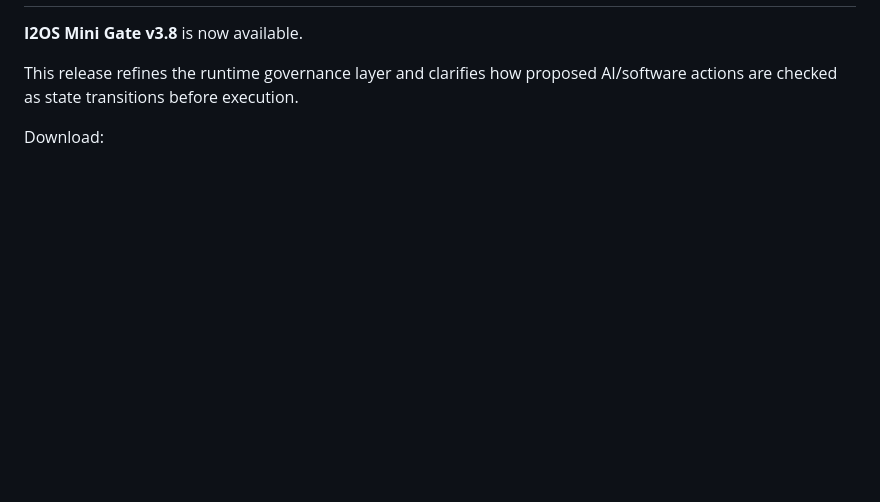
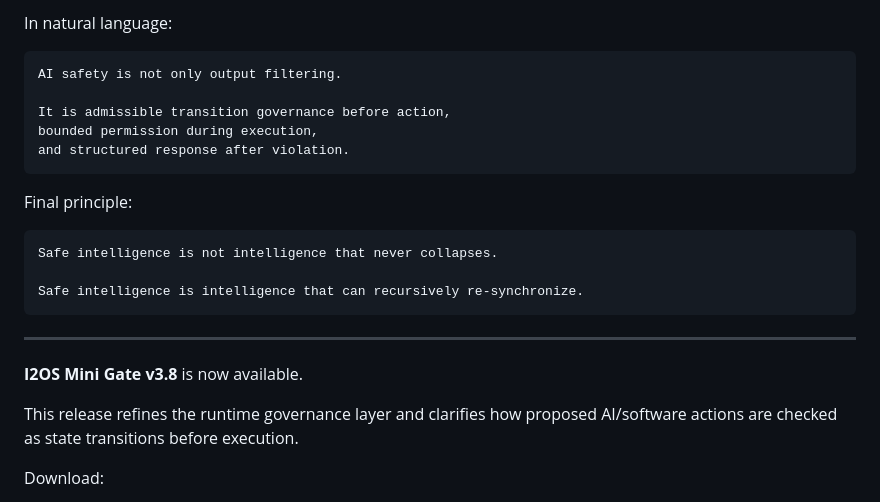
Before and after one commit to i2os-lab/I2OS-Mini-Gate, a Markdown page: README.md, the part around one of its changes. GitHub-like rendering; blank space fills up the shorter version.

Commit message:
Add formal model paper and future roadmap to README
Added formal model paper details and future direction for I2OS Mini Gate.

````diff
--- a/README.md
+++ b/README.md
@@ -5,3 +186,21 @@
+In natural language:
+
+```text
+AI safety is not only output filtering.
+
+It is admissible transition governance before action,
+bounded permission during execution,
+and structured response after violation.
+```
+
+Final principle:
+
+```text
+Safe intelligence is not intelligence that never collapses.
+
+Safe intelligence is intelligence that can recursively re-synchronize.
+```
+---
 **I2OS Mini Gate v3.8** is now available.
 
 This release refines the runtime governance layer and clarifies how proposed AI/software actions are checked as state transitions before execution.
````
Also changed, not shown: other parts of README.md (+181 -0 lines).
